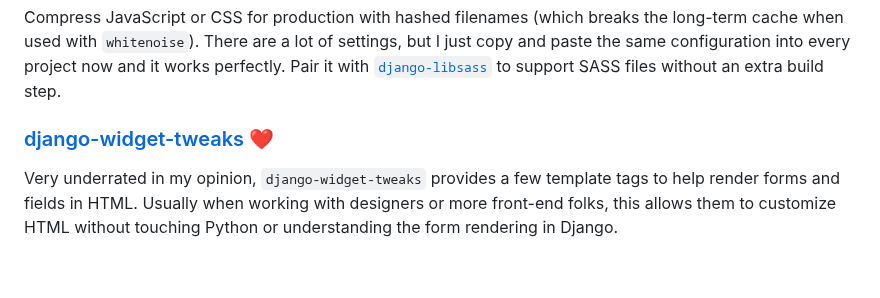
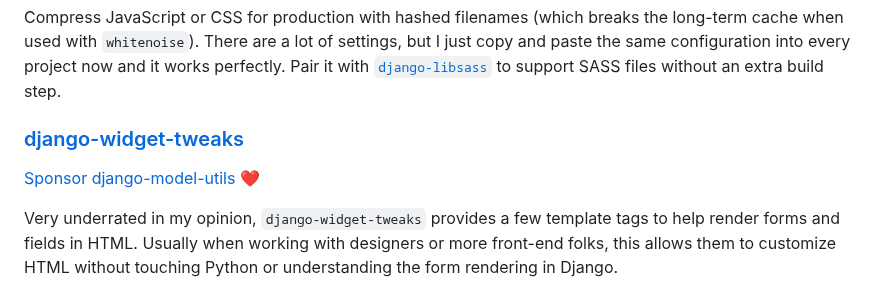
Before and after one commit to adamghill/alldjango.com, a Markdown page: content/articles/essential-django-packages.md, the part around one of its changes. GitHub-like rendering; blank space fills up the shorter version.

```diff
--- a/content/articles/essential-django-packages.md
+++ b/content/articles/essential-django-packages.md
@@ -79,7 +63,9 @@ Stop messing with S3 buckets and the atrocious AWS console. `whitenoise` will se
 
 Compress JavaScript or CSS for production with hashed filenames (which breaks the long-term cache when used with `whitenoise`). There are a lot of settings, but I just copy and paste the same configuration into every project now and it works perfectly. Pair it with [`django-libsass`](https://github.com/torchbox/django-libsass) to support SASS files without an extra build step.
 
-### [django-widget-tweaks](https://github.com/jazzband/django-widget-tweaks) [❤️](https://jazzband.co/donate)
+### [django-widget-tweaks](https://github.com/jazzband/django-widget-tweaks)
+
+[Sponsor django-model-utils](https://jazzband.co/donate) ❤️
 
 Very underrated in my opinion, `django-widget-tweaks` provides a few template tags to help render forms and fields in HTML. Usually when working with designers or more front-end folks, this allows them to customize HTML without touching Python or understanding the form rendering in Django.
 
```
Also changed, not shown: other parts of content/articles/essential-django-packages.md (+47 -26 lines).
